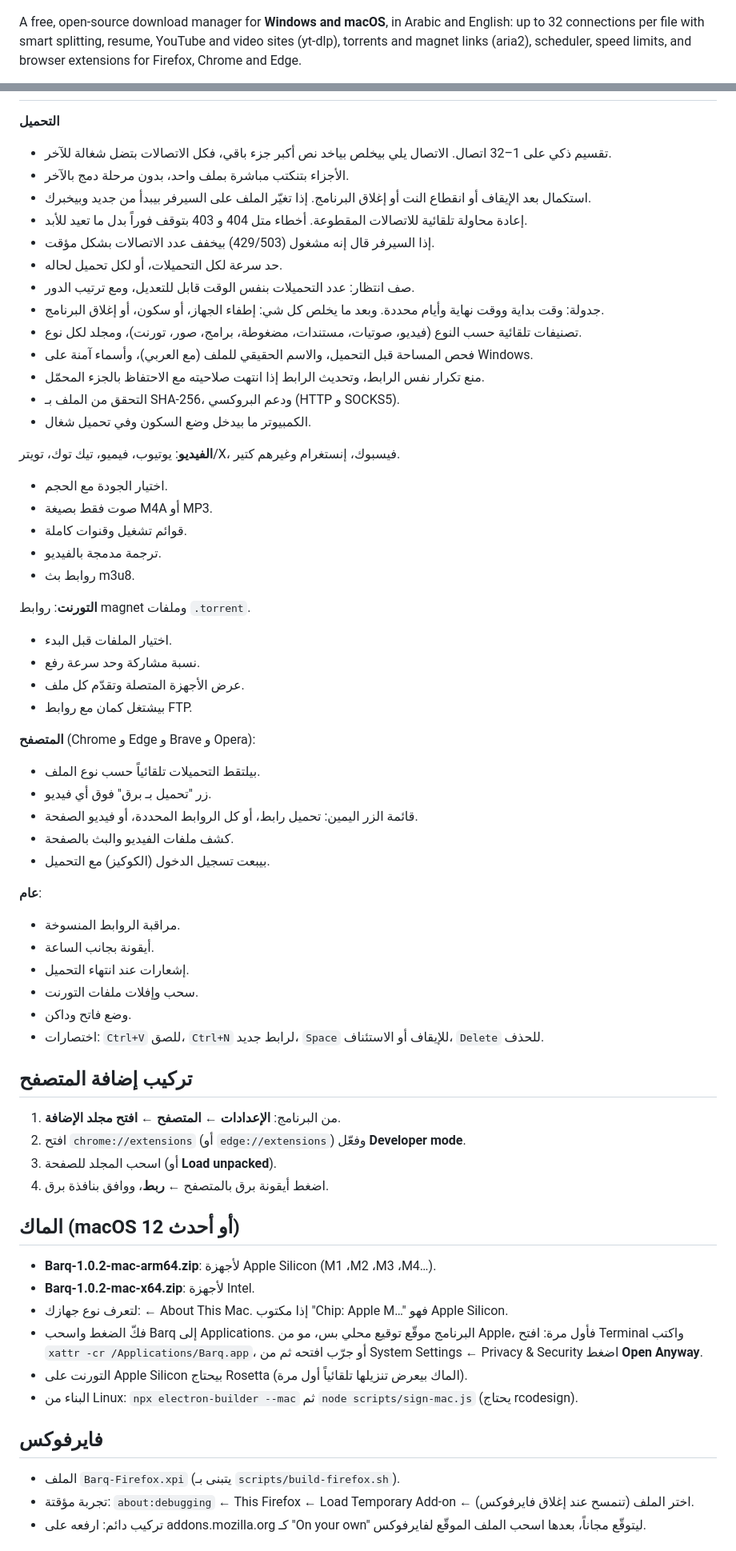
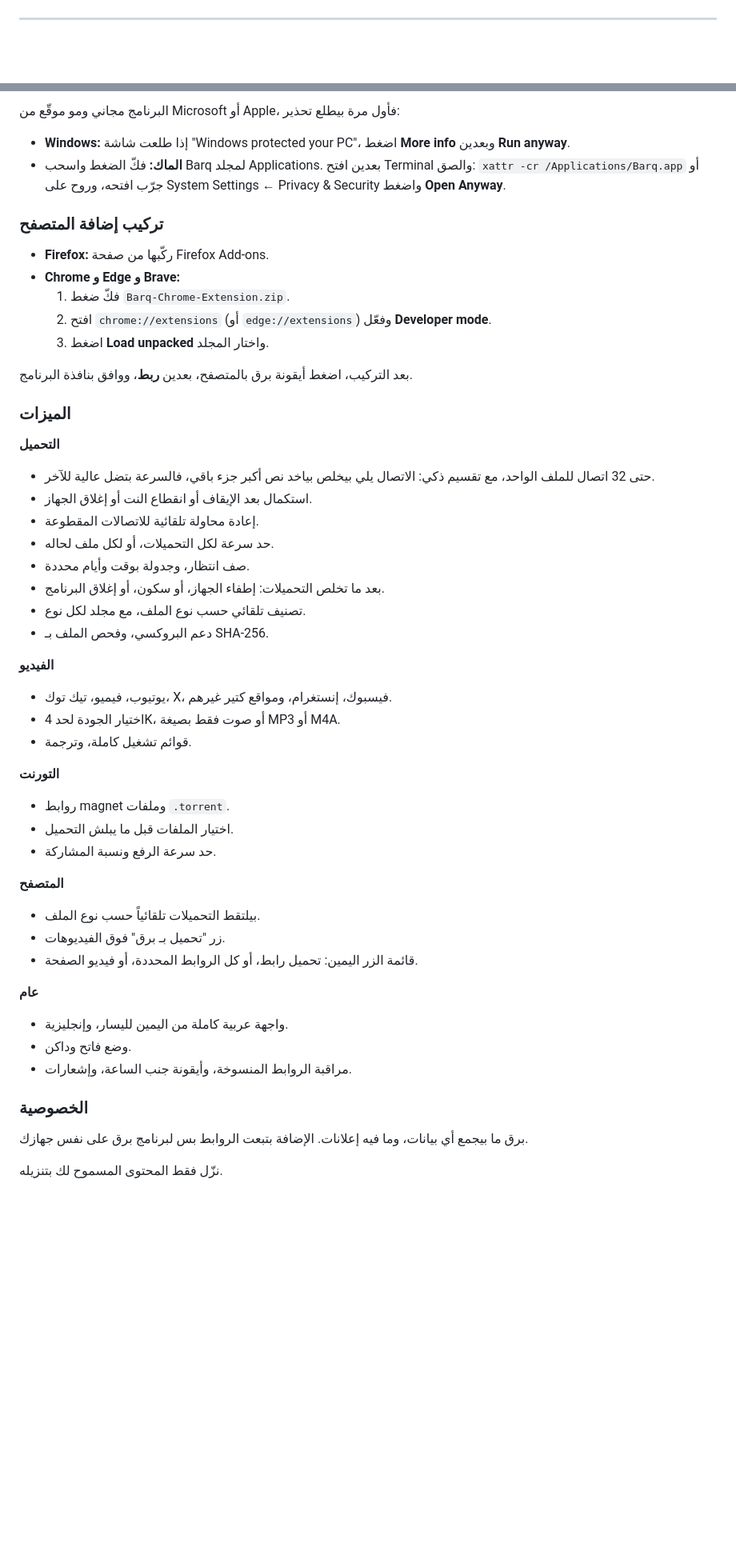
Before and after one commit to dlwjan11-dot/brusk, a Markdown page: README.md, 2 parts joined by grey strips. Shown at 80% size. GitHub-like rendering; blank space fills up the shorter version.

Commit message:
README in Arabic and English
Co-Authored-By: Claude Opus 5.5 <noreply@anthropic.com>
Claude-Session: https://claude.ai/code/session_01PA43jzg85rMwXDtN5umpLM

```diff
--- a/README.md
+++ b/README.md
@@ -4,4 +10,4 @@
 <p align="center"><img src="docs/img/main-ar.jpg" width="820" alt="Barq"></p>
 
-A free, open-source download manager for **Windows and macOS**, in Arabic and English: up to 32 connections per file with smart splitting, resume, YouTube and video sites (yt-dlp), torrents and magnet links (aria2), scheduler, speed limits, and browser extensions for Firefox, Chrome and Edge.
+---
 
@@ -16,63 +34,55 @@ A free, open-source download manager for **Windows and macOS**, in Arabic and En
+البرنامج مجاني ومو موقّع من Microsoft أو Apple، فأول مرة بيطلع تحذير:
+
+- **Windows:** إذا طلعت شاشة "Windows protected your PC"، اضغط **More info** وبعدين **Run anyway**.
+- **الماك:** فكّ الضغط واسحب Barq لمجلد Applications. بعدين افتح Terminal والصق:
+  `xattr -cr /Applications/Barq.app`
+  أو جرّب افتحه، وروح على System Settings ← Privacy & Security واضغط **Open Anyway**.
+
+### تركيب إضافة المتصفح
+
+- **Firefox:** ركّبها من صفحة Firefox Add-ons.
+- **Chrome و Edge و Brave:**
+  1. فكّ ضغط `Barq-Chrome-Extension.zip`.
+  2. افتح `chrome://extensions` (أو `edge://extensions`) وفعّل **Developer mode**.
+  3. اضغط **Load unpacked** واختار المجلد.
+
+بعد التركيب، اضغط أيقونة برق بالمتصفح، بعدين **ربط**، ووافق بنافذة البرنامج.
+
+### الميزات
+
 **التحميل**
-- تقسيم ذكي على 1–32 اتصال. الاتصال يلي بيخلص بياخد نص أكبر جزء باقي، فكل الاتصالات بتضل شغالة للآخر.
-- الأجزاء بتنكتب مباشرة بملف واحد، بدون مرحلة دمج بالآخر.
-- استكمال بعد الإيقاف أو انقطاع النت أو إغلاق البرنامج. إذا تغيّر الملف على السيرفر بيبدأ من جديد وبيخبرك.
-- إعادة محاولة تلقائية للاتصالات المقطوعة. أخطاء متل 404 و 403 بتوقف فوراً بدل ما تعيد للأبد.
-- إذا السيرفر قال إنه مشغول (429/503) بيخفف عدد الاتصالات بشكل مؤقت.
-- حد سرعة لكل التحميلات، أو لكل تحميل لحاله.
-- صف انتظار: عدد التحميلات بنفس الوقت قابل للتعديل، ومع ترتيب الدور.
-- جدولة: وقت بداية ووقت نهاية وأيام محددة. وبعد ما يخلص كل شي: إطفاء الجهاز، أو سكون، أو إغلاق البرنامج.
-- تصنيفات تلقائية حسب النوع (فيديو، صوتيات، مستندات، مضغوطة، برامج، صور، تورنت)، ومجلد لكل نوع.
-- فحص المساحة قبل التحميل، والاسم الحقيقي للملف (مع العربي)، وأسماء آمنة على Windows.
-- منع تكرار نفس الرابط، وتحديث الرابط إذا انتهت صلاحيته مع الاحتفاظ بالجزء المحمّل.
-- التحقق من الملف بـ SHA-256، ودعم البروكسي (HTTP و SOCKS5).
-- الكمبيوتر ما بيدخل وضع السكون وفي تحميل شغال.
+- حتى 32 اتصال للملف الواحد، مع تقسيم ذكي: الاتصال يلي بيخلص بياخد نص أكبر جزء باقي، فالسرعة بتضل عالية للآخر.
+- استكمال بعد الإيقاف أو انقطاع النت أو إغلاق الجهاز.
+- إعادة محاولة تلقائية للاتصالات المقطوعة.
+- حد سرعة لكل التحميلات، أو لكل ملف لحاله.
+- صف انتظار، وجدولة بوقت وأيام محددة.
+- بعد ما تخلص التحميلات: إطفاء الجهاز، أو سكون، أو إغلاق البرنامج.
+- تصنيف تلقائي حسب نوع الملف، مع مجلد لكل نوع.
+- دعم البروكسي، وفحص الملف بـ SHA-256.
 
-**الفيديو**: يوتيوب، فيميو، تيك توك، تويتر/X، فيسبوك، إنستغرام وغيرهم كتير.
-- اختيار الجودة مع الحجم.
-- صوت فقط بصيغة M4A أو MP3.
-- قوائم تشغيل وقنوات كاملة.
-- ترجمة مدمجة بالفيديو.
-- روابط بث m3u8.
+**الفيديو**
+- يوتيوب، فيميو، تيك توك، X، فيسبوك، إنستغرام، ومواقع كتير غيرهم.
+- اختيار الجودة لحد 4K، أو صوت فقط بصيغة MP3 أو M4A.
+- قوائم تشغيل كاملة، وترجمة.
 
-**التورنت**: روابط magnet وملفات `.torrent`.
-- اختيار الملفات قبل البدء.
-- نسبة مشاركة وحد سرعة رفع.
-- عرض الأجهزة المتصلة وتقدّم كل ملف.
-- بيشتغل كمان مع روابط FTP.
+**التورنت**
+- روابط magnet وملفات `.torrent`.
+- اختيار الملفات قبل ما يبلش التحميل.
+- حد سرعة الرفع ونسبة المشاركة.
 
-**المتصفح** (Chrome و Edge و Brave و Opera):
+**المتصفح**
 - بيلتقط التحميلات تلقائياً حسب نوع الملف.
-- زر "تحميل بـ برق" فوق أي فيديو.
+- زر "تحميل بـ برق" فوق الفيديوهات.
 - قائمة الزر اليمين: تحميل رابط، أو كل الروابط المحددة، أو فيديو الصفحة.
-- كشف ملفات الفيديو والبث بالصفحة.
-- بيبعت تسجيل الدخول (الكوكيز) مع التحميل.
 
-**عام**:
-- مراقبة الروابط المنسوخة.
-- أيقونة بجانب الساعة.
-- إشعارات عند انتهاء التحميل.
-- سحب وإفلات ملفات التورنت.
+**عام**
+- واجهة عربية كاملة من اليمين لليسار، وإنجليزية.
 - وضع فاتح وداكن.
-- اختصارات: `Ctrl+V` للصق، `Ctrl+N` لرابط جديد، `Space` للإيقاف أو الاستئناف، `Delete` للحذف.
+- مراقبة الروابط المنسوخة، وأيقونة جنب الساعة، وإشعارات.
 
-## تركيب إضافة المتصفح
-1. من البرنامج: **الإعدادات ← المتصفح ← افتح مجلد الإضافة**.
-2. افتح `chrome://extensions` (أو `edge://extensions`) وفعّل **Developer mode**.
-3. اسحب المجلد للصفحة (أو **Load unpacked**).
-4. اضغط أيقونة برق بالمتصفح ← **ربط**، ووافق بنافذة برق.
+### الخصوصية
 
-## الماك (macOS 12 أو أحدث)
-- **Barq-1.0.2-mac-arm64.zip**: لأجهزة Apple Silicon (M1 ،M2 ،M3 ،M4…).
-- **Barq-1.0.2-mac-x64.zip**: لأجهزة Intel.
-- لتعرف نوع جهازك:  ← About This Mac. إذا مكتوب "Chip: Apple M…" فهو Apple Silicon.
-- فكّ الضغط واسحب Barq إلى Applications. البرنامج موقّع توقيع محلي بس، مو من Apple، فأول مرة:
-  افتح Terminal واكتب `xattr -cr /Applications/Barq.app`، أو جرّب افتحه ثم من System Settings ← Privacy & Security اضغط **Open Anyway**.
-- التورنت على Apple Silicon بيحتاج Rosetta (الماك بيعرض تنزيلها تلقائياً أول مرة).
-- البناء من Linux: `npx electron-builder --mac` ثم `node scripts/sign-mac.js` (يحتاج rcodesign).
+برق ما بيجمع أي بيانات، وما فيه إعلانات. الإضافة بتبعت الروابط بس لبرنامج برق على نفس جهازك.
 
-## فايرفوكس
-- الملف `Barq-Firefox.xpi` (يتبنى بـ `scripts/build-firefox.sh`).
-- تجربة مؤقتة: `about:debugging` ← This Firefox ← Load Temporary Add-on ← اختر الملف (تنمسح عند إغلاق فايرفوكس).
-- تركيب دائم: ارفعه على addons.mozilla.org كـ "On your own" ليتوقّع مجاناً، بعدها اسحب الملف الموقّع لفايرفوكس.
+نزّل فقط المحتوى المسموح لك بتنزيله.
 
```
Also changed, not shown: other parts of README.md (+125 -39 lines).
